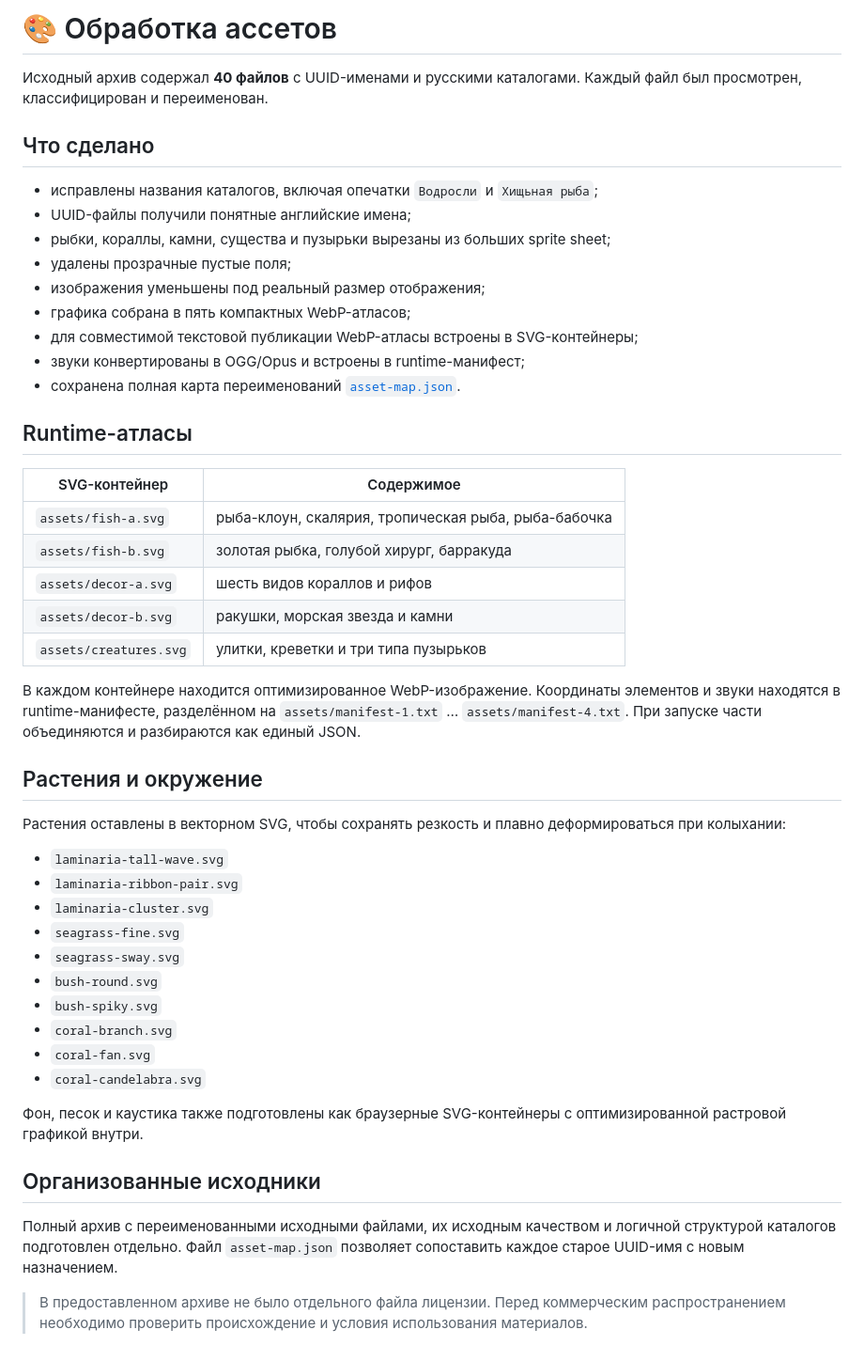
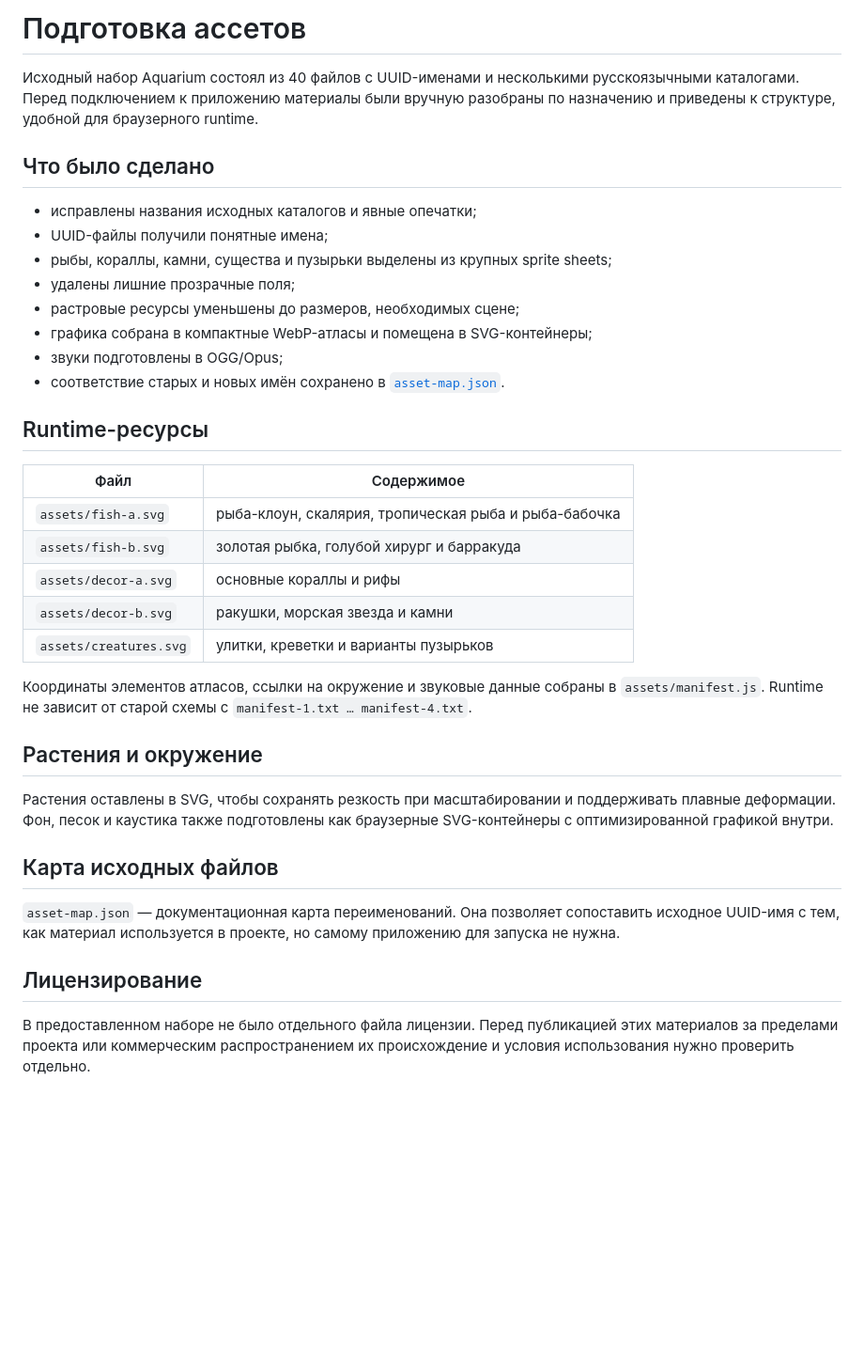
Before and after one commit to Onmaynec/Aquarium, a Markdown page: docs/ASSETS.md, the part around the change. Shown at 94% size. Drawn GitHub-style; blank space fills up the shorter version.

Commit message:
docs: refresh inherited asset documentation

```diff
--- a/docs/ASSETS.md
+++ b/docs/ASSETS.md
@@ -1,50 +1,38 @@
-# 🎨 Обработка ассетов
+# Подготовка ассетов
 
-Исходный архив содержал **40 файлов** с UUID-именами и русскими каталогами. Каждый файл был просмотрен, классифицирован и переименован.
+Исходный набор Aquarium состоял из 40 файлов с UUID-именами и несколькими русскоязычными каталогами. Перед подключением к приложению материалы были вручную разобраны по назначению и приведены к структуре, удобной для браузерного runtime.
 
-## Что сделано
+## Что было сделано
 
-- исправлены названия каталогов, включая опечатки `Водросли` и `Хищьная рыба`;
-- UUID-файлы получили понятные английские имена;
-- рыбки, кораллы, камни, существа и пузырьки вырезаны из больших sprite sheet;
-- удалены прозрачные пустые поля;
-- изображения уменьшены под реальный размер отображения;
-- графика собрана в пять компактных WebP-атласов;
-- для совместимой текстовой публикации WebP-атласы встроены в SVG-контейнеры;
-- звуки конвертированы в OGG/Opus и встроены в runtime-манифест;
-- сохранена полная карта переименований [`asset-map.json`](asset-map.json).
+- исправлены названия исходных каталогов и явные опечатки;
+- UUID-файлы получили понятные имена;
+- рыбы, кораллы, камни, существа и пузырьки выделены из крупных sprite sheets;
+- удалены лишние прозрачные поля;
+- растровые ресурсы уменьшены до размеров, необходимых сцене;
+- графика собрана в компактные WebP-атласы и помещена в SVG-контейнеры;
+- звуки подготовлены в OGG/Opus;
+- соответствие старых и новых имён сохранено в [`asset-map.json`](asset-map.json).
 
-## Runtime-атласы
+## Runtime-ресурсы
 
-| SVG-контейнер | Содержимое |
-|---|---|
-| `assets/fish-a.svg` | рыба-клоун, скалярия, тропическая рыба, рыба-бабочка |
-| `assets/fish-b.svg` | золотая рыбка, голубой хирург, барракуда |
-| `assets/decor-a.svg` | шесть видов кораллов и рифов |
+| Файл | Содержимое |
+| --- | --- |
+| `assets/fish-a.svg` | рыба-клоун, скалярия, тропическая рыба и рыба-бабочка |
+| `assets/fish-b.svg` | золотая рыбка, голубой хирург и барракуда |
+| `assets/decor-a.svg` | основные кораллы и рифы |
 | `assets/decor-b.svg` | ракушки, морская звезда и камни |
-| `assets/creatures.svg` | улитки, креветки и три типа пузырьков |
+| `assets/creatures.svg` | улитки, креветки и варианты пузырьков |
 
-В каждом контейнере находится оптимизированное WebP-изображение. Координаты элементов и звуки находятся в runtime-манифесте, разделённом на `assets/manifest-1.txt` … `assets/manifest-4.txt`. При запуске части объединяются и разбираются как единый JSON.
+Координаты элементов атласов, ссылки на окружение и звуковые данные собраны в `assets/manifest.js`. Runtime не зависит от старой схемы с `manifest-1.txt … manifest-4.txt`.
 
 ## Растения и окружение
 
-Растения оставлены в векторном SVG, чтобы сохранять резкость и плавно деформироваться при колыхании:
+Растения оставлены в SVG, чтобы сохранять резкость при масштабировании и поддерживать плавные деформации. Фон, песок и каустика также подготовлены как браузерные SVG-контейнеры с оптимизированной графикой внутри.
 
-- `laminaria-tall-wave.svg`
-- `laminaria-ribbon-pair.svg`
-- `laminaria-cluster.svg`
-- `seagrass-fine.svg`
-- `seagrass-sway.svg`
-- `bush-round.svg`
-- `bush-spiky.svg`
-- `coral-branch.svg`
-- `coral-fan.svg`
-- `coral-candelabra.svg`
+## Карта исходных файлов
 
-Фон, песок и каустика также подготовлены как браузерные SVG-контейнеры с оптимизированной растровой графикой внутри.
+`asset-map.json` — документационная карта переименований. Она позволяет сопоставить исходное UUID-имя с тем, как материал используется в проекте, но самому приложению для запуска не нужна.
 
-## Организованные исходники
+## Лицензирование
 
-Полный архив с переименованными исходными файлами, их исходным качеством и логичной структурой каталогов подготовлен отдельно. Файл `asset-map.json` позволяет сопоставить каждое старое UUID-имя с новым назначением.
-
-> В предоставленном архиве не было отдельного файла лицензии. Перед коммерческим распространением необходимо проверить происхождение и условия использования материалов.
+В предоставленном наборе не было отдельного файла лицензии. Перед публикацией этих материалов за пределами проекта или коммерческим распространением их происхождение и условия использования нужно проверить отдельно.
```
